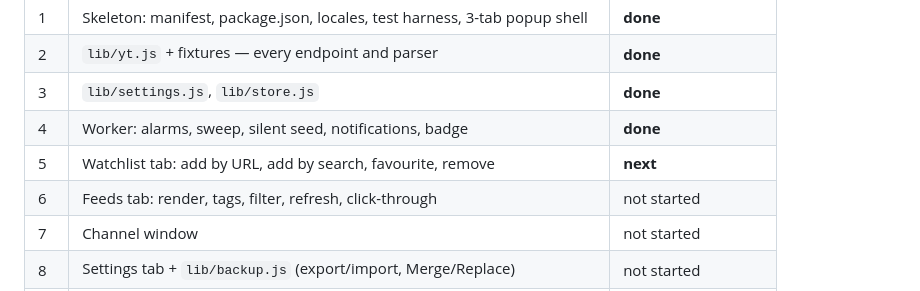
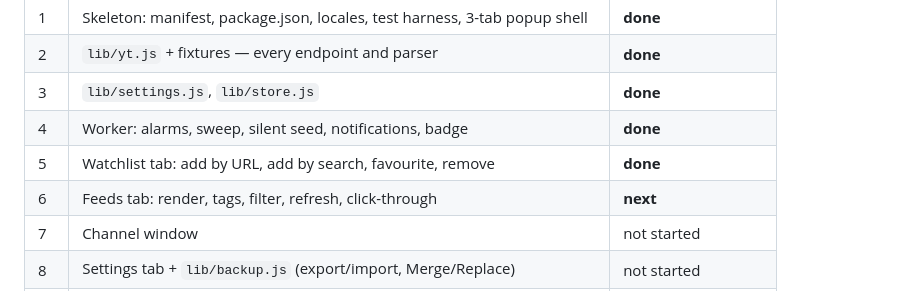
Before and after one commit to ashahinL/Youtube-Companion, a Markdown page: CLAUDE.md, the part around the change. Rendered like a GitHub page.

Commit message:
Track the Watchlist tab as landed
Co-Authored-By: Claude Opus 5 <noreply@anthropic.com>
Claude-Session: https://claude.ai/code/session_01ESYDhoTws2fjhrXPFEtMUG

```diff
--- a/CLAUDE.md
+++ b/CLAUDE.md
@@ -49,8 +49,8 @@ Built in the order of DESIGN.md §11. Update this table as each one lands.
 | 2 | `lib/yt.js` + fixtures — every endpoint and parser | **done** |
 | 3 | `lib/settings.js`, `lib/store.js` | **done** |
 | 4 | Worker: alarms, sweep, silent seed, notifications, badge | **done** |
-| 5 | Watchlist tab: add by URL, add by search, favourite, remove | **next** |
-| 6 | Feeds tab: render, tags, filter, refresh, click-through | not started |
+| 5 | Watchlist tab: add by URL, add by search, favourite, remove | **done** |
+| 6 | Feeds tab: render, tags, filter, refresh, click-through | **next** |
 | 7 | Channel window | not started |
 | 8 | Settings tab + `lib/backup.js` (export/import, Merge/Replace) | not started |
 | 9 | i18n + Arabic + RTL over finished markup | not started |
```
